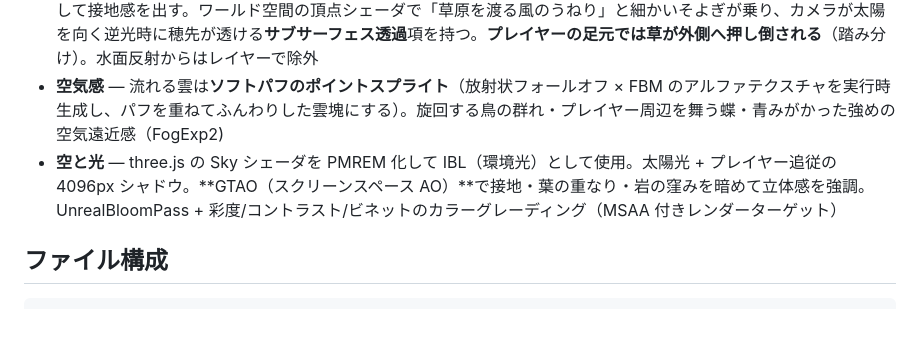
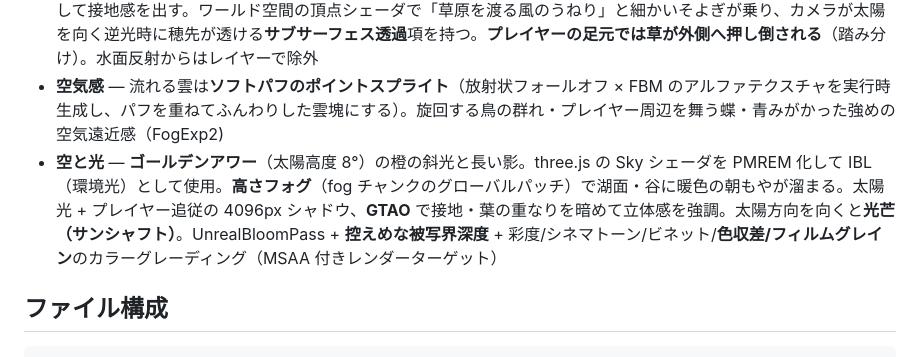
Before and after one commit to ckazu/openworld_survey, a Markdown page: README.md, the part around the change. Rendered like a GitHub page; blank space fills up the shorter version.

Commit message:
docs: README とスクショをゴールデンアワー版に更新

```diff
--- a/README.md
+++ b/README.md
@@ -30,7 +30,7 @@ npm run dev
 - **森** — 針葉樹 1,400 本・広葉樹 280 本・低木 1,800 株・岩 180 個・花 9,000 本を森林密度ノイズに従って InstancedMesh で配置。樹冠は**アルファカットアウトの葉群カード**（Canvas 2D で実行時生成した 512px 葉シルエットテクスチャ、黄緑〜深緑の色相ばらつき焼き込み）。針葉樹は**幹から放射状に伸びる枝に沿って葉房を置く枝スポーク構造**でモミの木の段々の層シルエットを作り、広葉樹は小型カードを楕円球ボリュームに密に敷き詰める。法線は**樹冠中心から外向きに張り替え**（球面法線）、塊全体をひとつのボリュームとして滑らかに陰影させる。影もアルファ抜き（customDepthMaterial）。樹冠内側は AO 焼き込みで陰り、逆光時は葉が透ける。幹は曲がり＋根元フレア＋**樹皮法線マップ**。岩は高 detail の正二十面体を**多重スケール変位**し、**岩肌の法線／ラフネスマップ**（プロシージャル PBR）と苔ブレンドの頂点カラーで質感を出す
 - **草** — プレイヤー周辺 16m 四方のタイル単位で動的に生成・破棄する 2 段 LOD（近距離 64m は高密度、128m まで低密度）。**1 インスタンス = 1 株（クランプ）**：細いブレード 5〜7 本を傾き・向き・高さを乱して束ね、倒れかけの葉と**枯れ色の焼き込み**（約 9%）で実物の草地の絡み・乱れを出す（3 変種）。先端が一点に尖る浅い V 字断面ブレードに**葉脈入りテクスチャ**をアルファ抜きで適用。Phong の弱い艶で風に揺れたとき穂が鈍く光り、根元は強めに暗くして接地感を出す。ワールド空間の頂点シェーダで「草原を渡る風のうねり」と細かいそよぎが乗り、カメラが太陽を向く逆光時に穂先が透ける**サブサーフェス透過**項を持つ。**プレイヤーの足元では草が外側へ押し倒される**（踏み分け）。水面反射からはレイヤーで除外
 - **空気感** — 流れる雲は**ソフトパフのポイントスプライト**（放射状フォールオフ × FBM のアルファテクスチャを実行時生成し、パフを重ねてふんわりした雲塊にする）。旋回する鳥の群れ・プレイヤー周辺を舞う蝶・青みがかった強めの空気遠近感（FogExp2)
-- **空と光** — three.js の Sky シェーダを PMREM 化して IBL（環境光）として使用。太陽光 + プレイヤー追従の 4096px シャドウ。**GTAO（スクリーンスペース AO）**で接地・葉の重なり・岩の窪みを暗めて立体感を強調。UnrealBloomPass + 彩度/コントラスト/ビネットのカラーグレーディング（MSAA 付きレンダーターゲット）
+- **空と光** — **ゴールデンアワー**（太陽高度 8°）の橙の斜光と長い影。three.js の Sky シェーダを PMREM 化して IBL（環境光）として使用。**高さフォグ**（fog チャンクのグローバルパッチ）で湖面・谷に暖色の朝もやが溜まる。太陽光 + プレイヤー追従の 4096px シャドウ、**GTAO** で接地・葉の重なりを暗めて立体感を強調。太陽方向を向くと**光芒（サンシャフト）**。UnrealBloomPass + **控えめな被写界深度** + 彩度/シネマトーン/ビネット/**色収差/フィルムグレイン**のカラーグレーディング（MSAA 付きレンダーターゲット）
 
 ## ファイル構成
 
```
